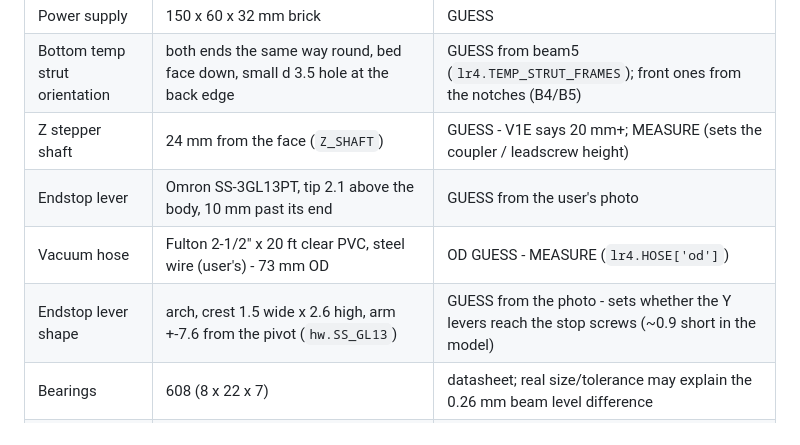
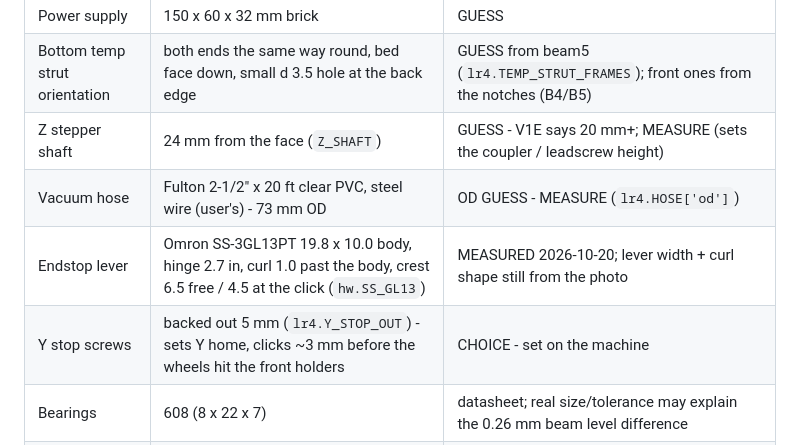
Before and after one commit to jeyeager65/lr4-sandbox, a Markdown page: docs/PLAN.md, the part around the change. GitHub-like rendering.

Commit message:
PLAN: endstop lever measured, Y stop screw back-out
Co-Authored-By: Claude Opus 5.5 <noreply@anthropic.com>

```diff
--- a/docs/PLAN.md
+++ b/docs/PLAN.md
@@ -87,9 +87,9 @@ plates, front_wing_size 11.5 (1" EMT). Plates 830 x 90.5 (front) and 830 x 78.5
 | Power supply | 150 x 60 x 32 mm brick | GUESS |
 | Bottom temp strut orientation | both ends the same way round, bed face down, small d 3.5 hole at the back edge | GUESS from beam5 (`lr4.TEMP_STRUT_FRAMES`); front ones from the notches (B4/B5) |
 | Z stepper shaft | 24 mm from the face (`Z_SHAFT`) | GUESS - V1E says 20 mm+; MEASURE (sets the coupler / leadscrew height) |
-| Endstop lever | Omron SS-3GL13PT, tip 2.1 above the body, 10 mm past its end | GUESS from the user's photo |
 | Vacuum hose | Fulton 2-1/2" x 20 ft clear PVC, steel wire (user's) - 73 mm OD | OD GUESS - MEASURE (`lr4.HOSE['od']`) |
-| Endstop lever shape | arch, crest 1.5 wide x 2.6 high, arm +-7.6 from the pivot (`hw.SS_GL13`) | GUESS from the photo - sets whether the Y levers reach the stop screws (~0.9 short in the model) |
+| Endstop lever | Omron SS-3GL13PT 19.8 x 10.0 body, hinge 2.7 in, curl 1.0 past the body, crest 6.5 free / 4.5 at the click (`hw.SS_GL13`) | MEASURED 2026-10-20; lever width + curl shape still from the photo |
+| Y stop screws | backed out 5 mm (`lr4.Y_STOP_OUT`) - sets Y home, clicks ~3 mm before the wheels hit the front holders | CHOICE - set on the machine |
 | Bearings | 608 (8 x 22 x 7) | datasheet; real size/tolerance may explain the 0.26 mm beam level difference |
 | Router colours | blue grip, charcoal head, black cap/switch/cord, grey dial | GUESS (screen only) |
 
```
